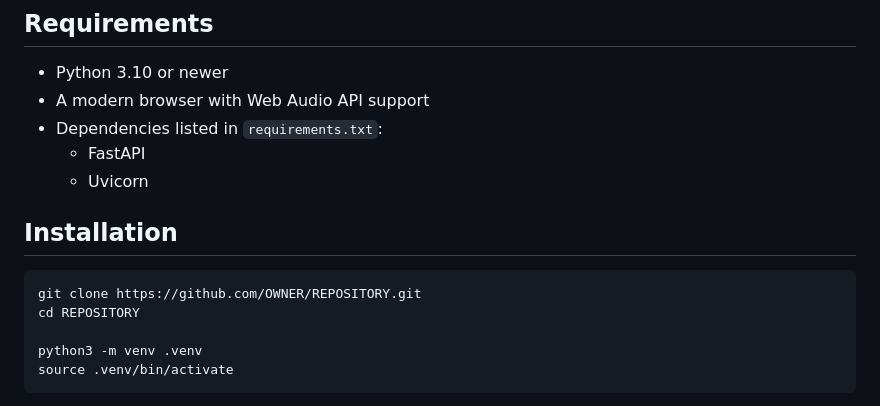
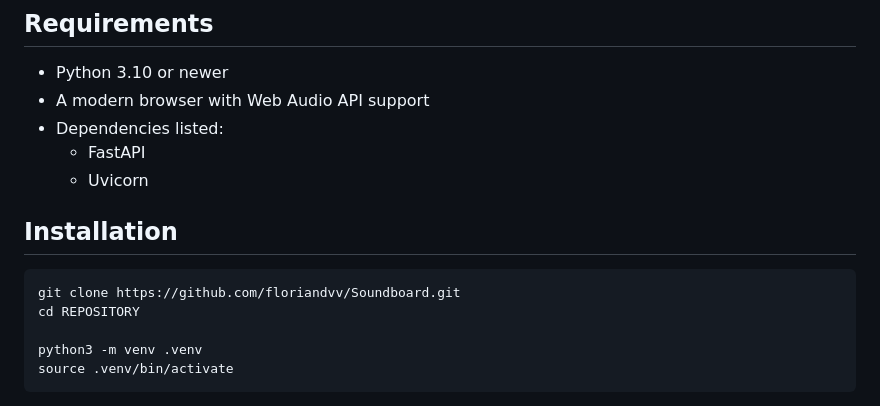
Before and after one commit to floriandvv/Soundboard, a Markdown page: README.md, the part around the change. Rendered like a GitHub page.

````diff
--- a/README.md
+++ b/README.md
@@ -29,14 +29,14 @@ See [Release Notes 0.5.0](RELEASE_NOTES_0.5.0.md) for the complete change list.
 
 - Python 3.10 or newer
 - A modern browser with Web Audio API support
-- Dependencies listed in `requirements.txt`:
+- Dependencies listed:
   - FastAPI
   - Uvicorn
 
 ## Installation
 
 ```bash
-git clone https://github.com/OWNER/REPOSITORY.git
+git clone https://github.com/floriandvv/Soundboard.git
 cd REPOSITORY
 
 python3 -m venv .venv
````
